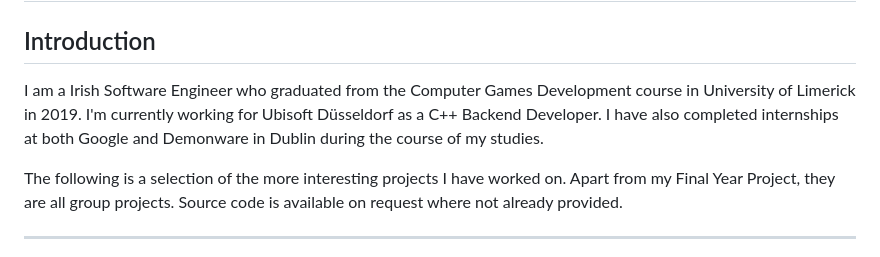
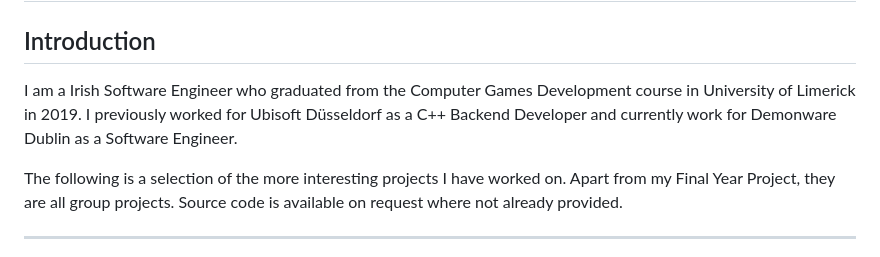
Before and after one commit to david159ryan/david159ryan.github.io, a Markdown page: README.md, the part around the change. Drawn GitHub-style.

```diff
--- a/README.md
+++ b/README.md
@@ -1,7 +1,7 @@
 # David Ryan Portfolio
 
 ## Introduction
-I am a Irish Software Engineer who graduated from the Computer Games Development course in University of Limerick in 2019. I'm currently working for Ubisoft Düsseldorf as a C++ Backend Developer. I have also completed internships at both Google and Demonware in Dublin during the course of my studies.
+I am a Irish Software Engineer who graduated from the Computer Games Development course in University of Limerick in 2019. I previously worked for Ubisoft Düsseldorf as a C++ Backend Developer and currently work for Demonware Dublin as a Software Engineer.
 
 The following is a selection of the more interesting projects I have worked on. Apart from my Final Year Project, they are all group projects. Source code is available on request where not already provided.
 
```
